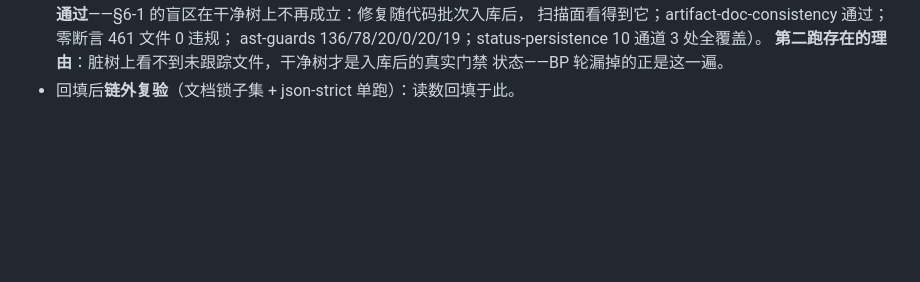
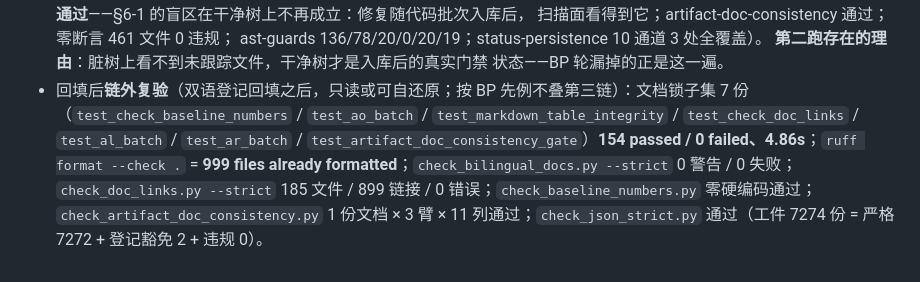
Before and after one commit to 1956178912/AITester, a Markdown page: docs/reviews/CHECK_LEG_READERS_BQ_2026-10-22.md, the part around the change. GitHub-like rendering; blank space fills up the shorter version.

Commit message:
docs: BQ 手册 §9 回填链外复验读数（文档锁子集 154 passed / format 999 / json-strict 通过）
代码批次 f4f5263e 与文档收口 c236cada 之后的纯读数回填：门禁链两跑（脏树 /
干净树各 233s、19 步 rc=0）已在前两提交登记，本条补「回填后链外复验」段——
按 BP 先例只复跑文档锁子集与单点门禁、不叠第三链。

```diff
--- a/docs/reviews/CHECK_LEG_READERS_BQ_2026-10-22.md
+++ b/docs/reviews/CHECK_LEG_READERS_BQ_2026-10-22.md
@@ -287,4 +287,4 @@ make test-cov && make test && make gates
   ast-guards 136/78/20/0/20/19；status-persistence 10 通道 3 处全覆盖）。
   **第二跑存在的理由**：脏树上看不到未跟踪文件，干净树才是入库后的真实门禁
   状态——BP 轮漏掉的正是这一遍。
-- 回填后**链外复验**（文档锁子集 + json-strict 单跑）：读数回填于此。
+- 回填后**链外复验**（双语登记回填之后，只读或可自还原；按 BP 先例不叠第三链）：文档锁子集 7 份（`test_check_baseline_numbers` / `test_ao_batch` / `test_markdown_table_integrity` / `test_check_doc_links` / `test_al_batch` / `test_ar_batch` / `test_artifact_doc_consistency_gate`）**154 passed / 0 failed、4.86s**；`ruff format --check .` = **999 files already formatted**；`check_bilingual_docs.py --strict` 0 警告 / 0 失败；`check_doc_links.py --strict` 185 文件 / 899 链接 / 0 错误；`check_baseline_numbers.py` 零硬编码通过；`check_artifact_doc_consistency.py` 1 份文档 × 3 臂 × 11 列通过；`check_json_strict.py` 通过（工件 7274 份 = 严格 7272 + 登记豁免 2 + 违规 0）。
```
